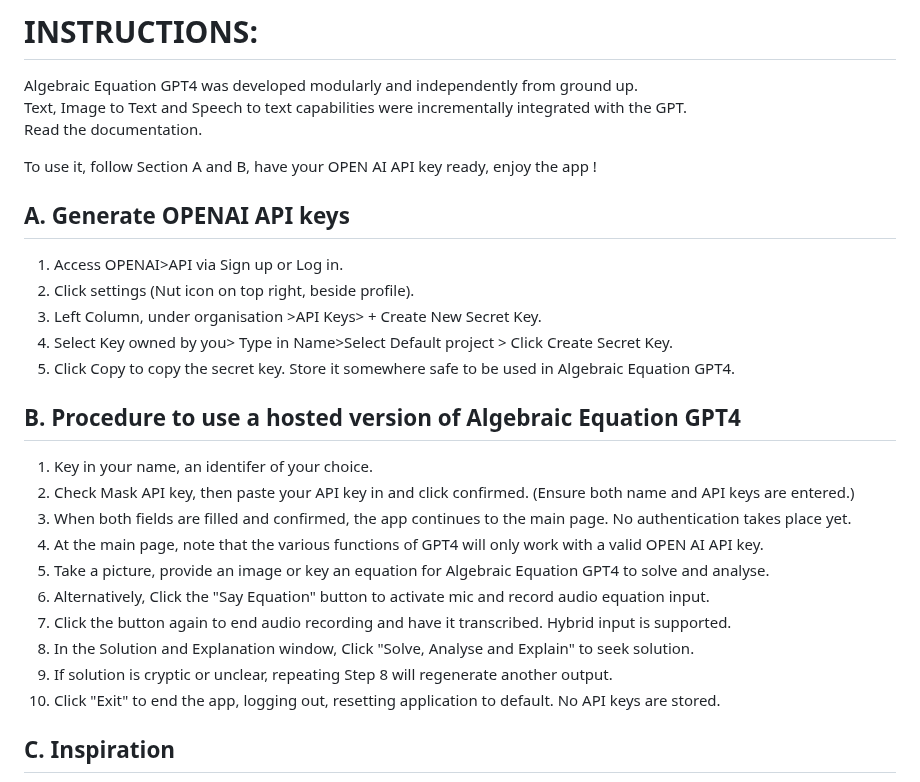
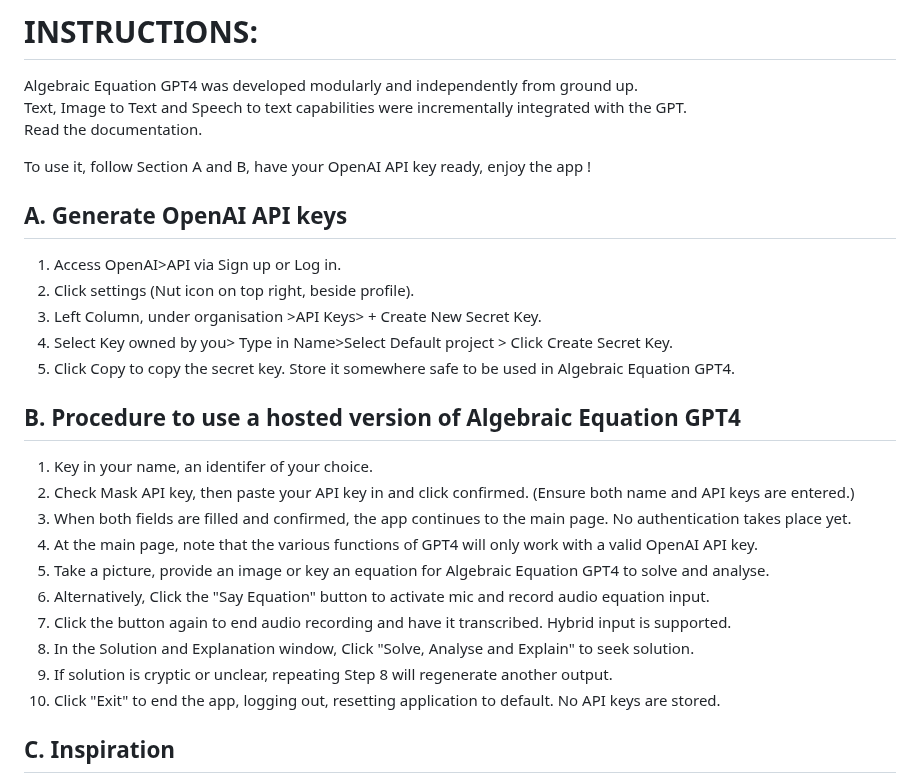
Before and after one commit to ironmanfpv/Algebraic-Equation-GPT4, a Markdown page: README.md, the part around one of its changes. Drawn GitHub-style.

Commit message:
Update README.md
Readme Updates.

```diff
--- a/README.md
+++ b/README.md
@@ -27,10 +27,10 @@ Algebraic Equation GPT4 was developed modularly and independently from ground up
 Text, Image to Text and Speech to text capabilities were incrementally integrated with the GPT.<br>
 Read the documentation.
 
-To use it, follow Section A and B, have your OPEN AI API key ready, enjoy the app !
+To use it, follow Section A and B, have your OpenAI API key ready, enjoy the app !
 
-## A. Generate OPENAI API keys ##
-1.  Access OPENAI>API via Sign up or Log in.
+## A. Generate OpenAI API keys ##
+1.  Access OpenAI>API via Sign up or Log in.
 2.  Click settings (Nut icon on top right, beside profile).
 3.  Left Column, under organisation >API Keys> + Create New Secret Key.
 4.  Select Key owned by you> Type in Name>Select Default project > Click Create Secret Key.
@@ -40,13 +40,13 @@ To use it, follow Section A and B, have your OPEN AI API key ready, enjoy the ap
 1.  Key in your name, an identifer of your choice.
 2.  Check Mask API key, then paste your API key in and click confirmed. (Ensure both name and API keys are entered.)
 3.  When both fields are filled and confirmed, the app continues to the main page. No authentication takes place yet.
-4.  At the main page, note that the various functions of GPT4 will only work with a valid OPEN AI API key.
+4.  At the main page, note that the various functions of GPT4 will only work with a valid OpenAI API key.
 5.  Take a picture, provide an image or key an equation for Algebraic Equation GPT4 to solve and analyse.
 6.  Alternatively, Click the "Say Equation" button to activate mic and record audio equation input.
 7.  Click the button again to end audio recording and have it transcribed. Hybrid input is supported.
 8.  In the Solution and Explanation window, Click "Solve, Analyse and Explain" to seek solution.
 9.  If solution is cryptic or unclear, repeating Step 8 will regenerate another output.
-10.  Click "Exit" to end the app, logging out, resetting application to default. No API keys are stored.
+10. Click "Exit" to end the app, logging out, resetting application to default. No API keys are stored.
 
 ## C. Inspiration ##
 This project is built with the inspiration of offering learners algebra self-help.
```
Also changed, not shown: other parts of README.md (+1 -1 lines).
